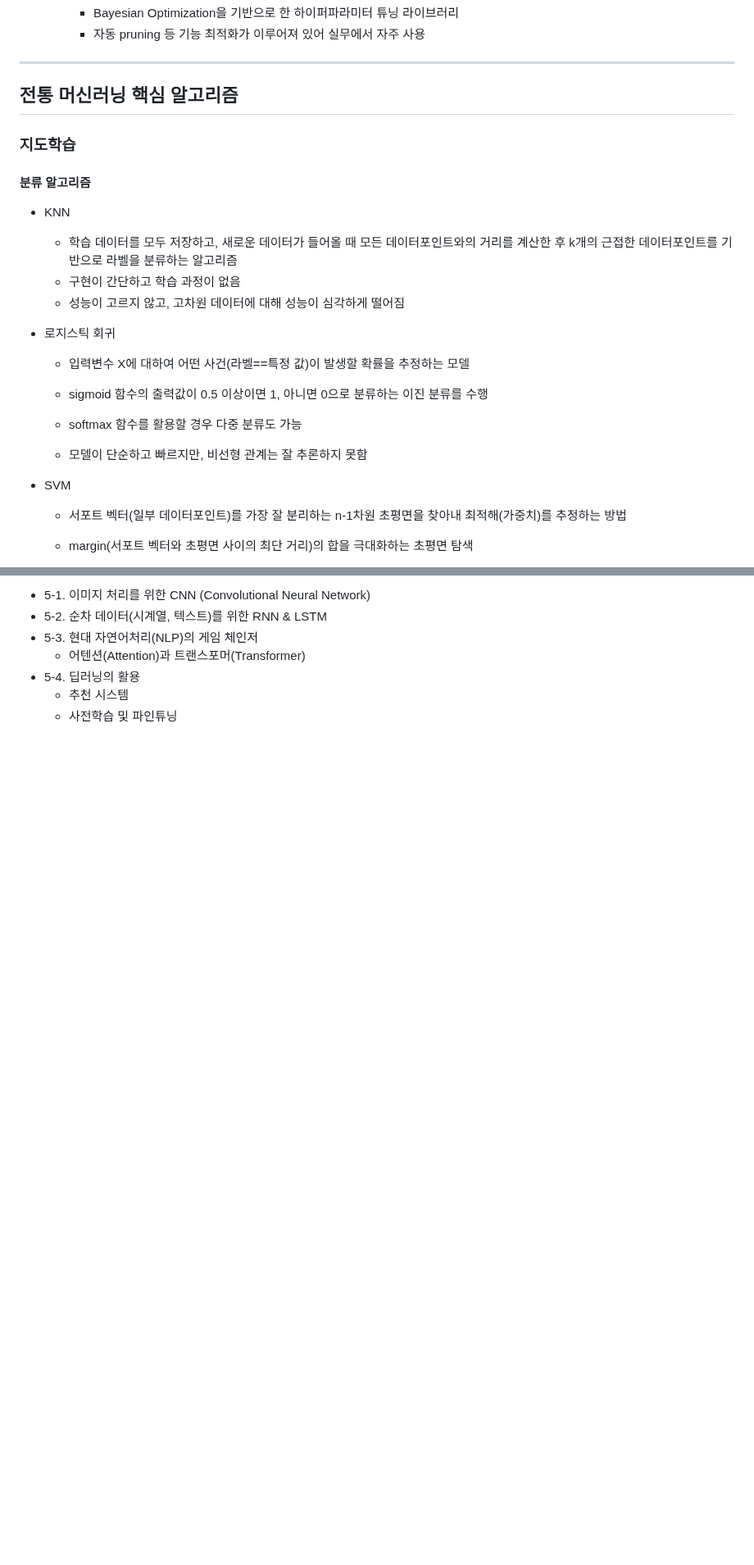
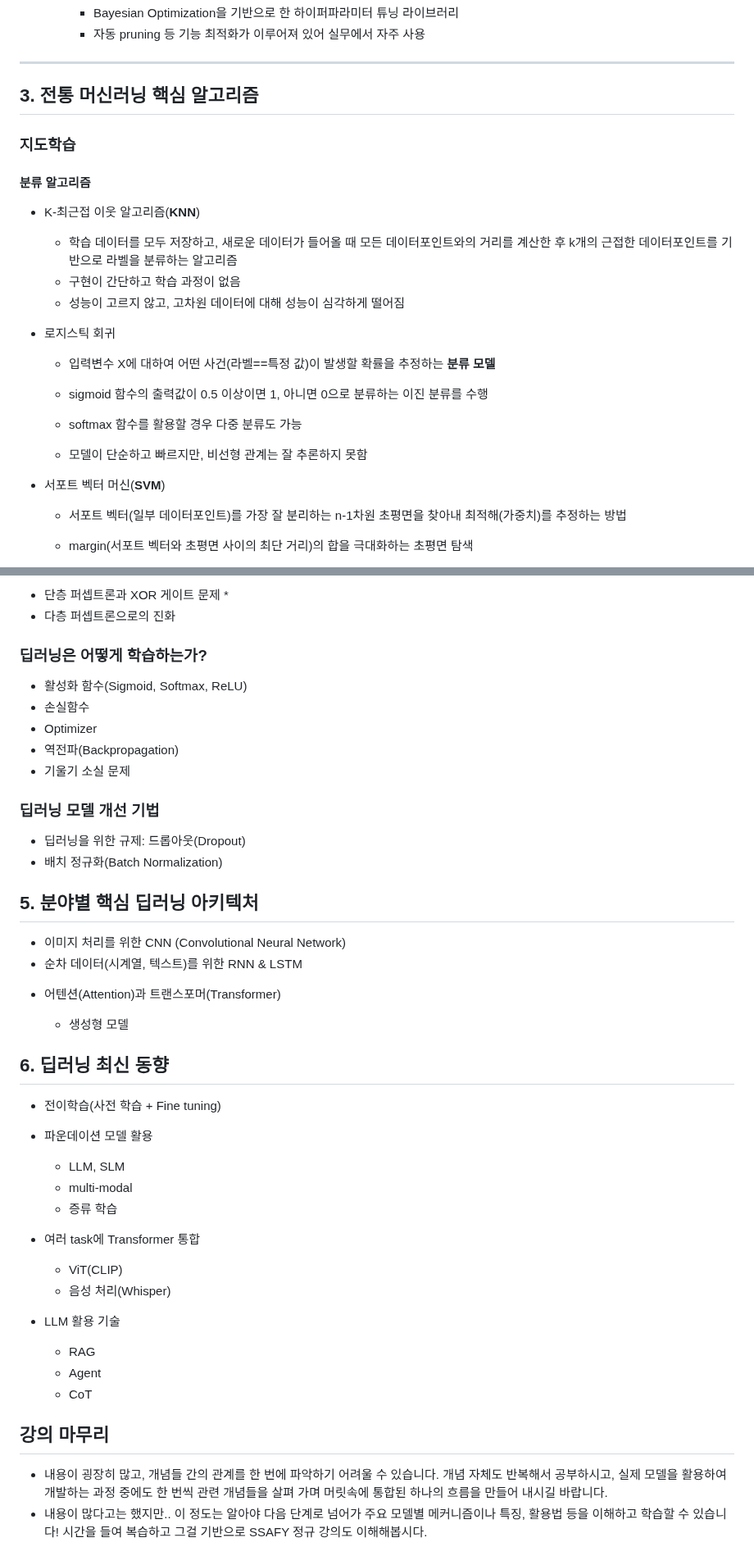
Before and after one commit to srogsrogi/TIL, a Markdown page: Lesson/AI/all_about_AI.md, 2 parts joined by grey strips. Shown at 82% size. GitHub-like rendering; blank space fills up the shorter version.

```diff
--- a/Lesson/AI/all_about_AI.md
+++ b/Lesson/AI/all_about_AI.md
@@ -219,19 +221,19 @@
 
 ---
 
-## 전통 머신러닝 핵심 알고리즘
+## 3. 전통 머신러닝 핵심 알고리즘
 
 ### 지도학습
 
 #### 분류 알고리즘
 
-* KNN
+* K-최근접 이웃 알고리즘(**KNN**)
   * 학습 데이터를 모두 저장하고, 새로운 데이터가 들어올 때 모든 데이터포인트와의 거리를 계산한 후 k개의 근접한 데이터포인트를 기반으로 라벨을 분류하는 알고리즘
   * 구현이 간단하고 학습 과정이 없음
   * 성능이 고르지 않고, 고차원 데이터에 대해 성능이 심각하게 떨어짐
 
 * 로지스틱 회귀
-  * 입력변수 X에 대하여 어떤 사건(라벨==특정 값)이 발생할 확률을 추정하는 모델
+  * 입력변수 X에 대하여 어떤 사건(라벨==특정 값)이 발생할 확률을 추정하는 **분류 모델**
 
   * sigmoid 함수의 출력값이 0.5 이상이면 1, 아니면 0으로 분류하는 이진 분류를 수행
 
@@ -239,7 +241,7 @@
 
   * 모델이 단순하고 빠르지만, 비선형 관계는 잘 추론하지 못함
 
-* SVM
+* 서포트 벡터 머신(**SVM**)
   * 서포트 벡터(일부 데이터포인트)를 가장 잘 분리하는 n-1차원 초평면을 찾아내 최적해(가중치)를 추정하는 방법
 
   * margin(서포트 벡터와 초평면 사이의 최단 거리)의 합을 극대화하는 초평면 탐색
@@ -315,8 +339,54 @@
 
-   * 5-1. 이미지 처리를 위한 CNN (Convolutional Neural Network)
-   * 5-2. 순차 데이터(시계열, 텍스트)를 위한 RNN & LSTM
-   * 5-3. 현대 자연어처리(NLP)의 게임 체인저
-       * 어텐션(Attention)과 트랜스포머(Transformer)
-   * 5-4. 딥러닝의 활용
-       * 추천 시스템
-       * 사전학습 및 파인튜닝
+* 단층 퍼셉트론과 XOR 게이트 문제
+  *
+* 다층 퍼셉트론으로의 진화
+
+### 딥러닝은 어떻게 학습하는가?
+
+* 활성화 함수(Sigmoid, Softmax, ReLU)
+* 손실함수
+* Optimizer
+* 역전파(Backpropagation)
+* 기울기 소실 문제
+
+### 딥러닝 모델 개선 기법
+
+- 딥러닝을 위한 규제: 드롭아웃(Dropout)
+- 배치 정규화(Batch Normalization)
+
+##  5. 분야별 핵심 딥러닝 아키텍처
+
+   * 이미지 처리를 위한 CNN (Convolutional Neural Network)
+   * 순차 데이터(시계열, 텍스트)를 위한 RNN & LSTM
+
+- 어텐션(Attention)과 트랜스포머(Transformer)
+
+   * 생성형 모델
+
+## 6. 딥러닝 최신 동향
+
+- 전이학습(사전 학습 + Fine tuning)
+
+- 파운데이션 모델 활용
+
+  - LLM, SLM
+  - multi-modal
+  - 증류 학습
+
+- 여러 task에 Transformer 통합
+
+  - ViT(CLIP)
+  - 음성 처리(Whisper)
+
+- LLM 활용 기술
+
+  - RAG
+  - Agent
+  - CoT
+
+
+
+## 강의 마무리
+
+- 내용이 굉장히 많고, 개념들 간의 관계를 한 번에 파악하기 어려울 수 있습니다. 개념 자체도 반복해서 공부하시고, 실제 모델을 활용하여 개발하는 과정 중에도 한 번씩 관련 개념들을 살펴 가며 머릿속에 통합된 하나의 흐름을 만들어 내시길 바랍니다.
+- 내용이 많다고는 했지만.. 이 정도는 알아야 다음 단계로 넘어가 주요 모델별 메커니즘이나 특징, 활용법 등을 이해하고 학습할 수 있습니다! 시간을 들여 복습하고 그걸 기반으로 SSAFY 정규 강의도 이해해봅시다.
```
Also changed, not shown: other parts of Lesson/AI/all_about_AI.md (+44 -20 lines).
